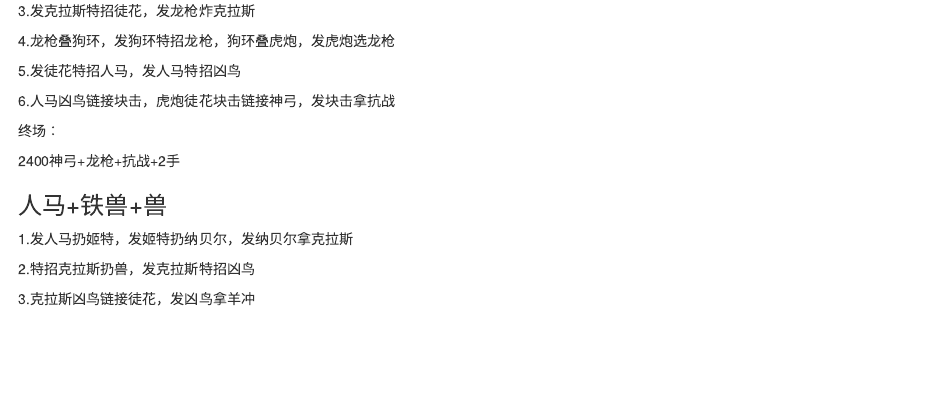
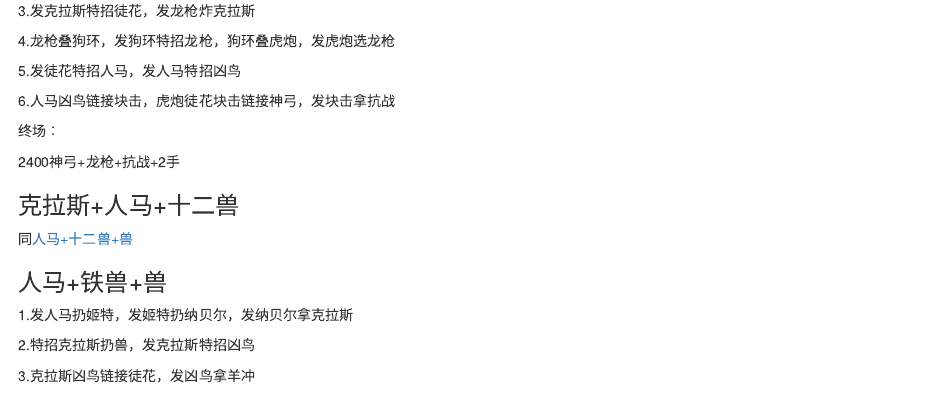
Before and after one commit to fecet/zoodiac-tri-brigade-combos, an R Markdown document (index.rmd): the page in a window 1100 px wide, from 5220 px down before the commit and from 5240 px down after it, so that both start at the same text. Rendered offline with R 4.5, knitr and Pandoc, with nearby package versions.

Commit message:
克拉斯+人马+十二兽

```diff
--- a/index.rmd
+++ b/index.rmd
@@ -346,6 +345,9 @@ output:
 
 2400神弓+龙枪+抗战+2手
 
+### 克拉斯+人马+十二兽
+
+同[人马+十二兽+兽]
 
 ### 人马+铁兽+兽
 
```
Also changed, not shown: index.rmd (1 more changed lines).
